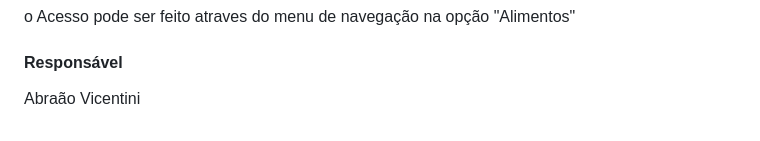
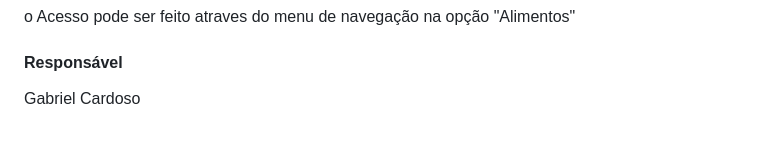
Before and after one commit to ICEI-PUC-Minas-PMV-ADS/pmv-ads-2023-2-e1-proj-web-t2-g3-nutrilife, a Markdown page: documentos/06-Programação de Funcionalidades.md, the part around the change. Drawn GitHub-style.

```diff
--- a/documentos/06-Programação de Funcionalidades.md
+++ b/documentos/06-Programação de Funcionalidades.md
@@ -174,4 +174,4 @@ o Acesso pode ser feito atraves do menu de navegação na opção "Alimentos"
 
 #### Responsável
 
-Abraão Vicentini
+Gabriel Cardoso
```
